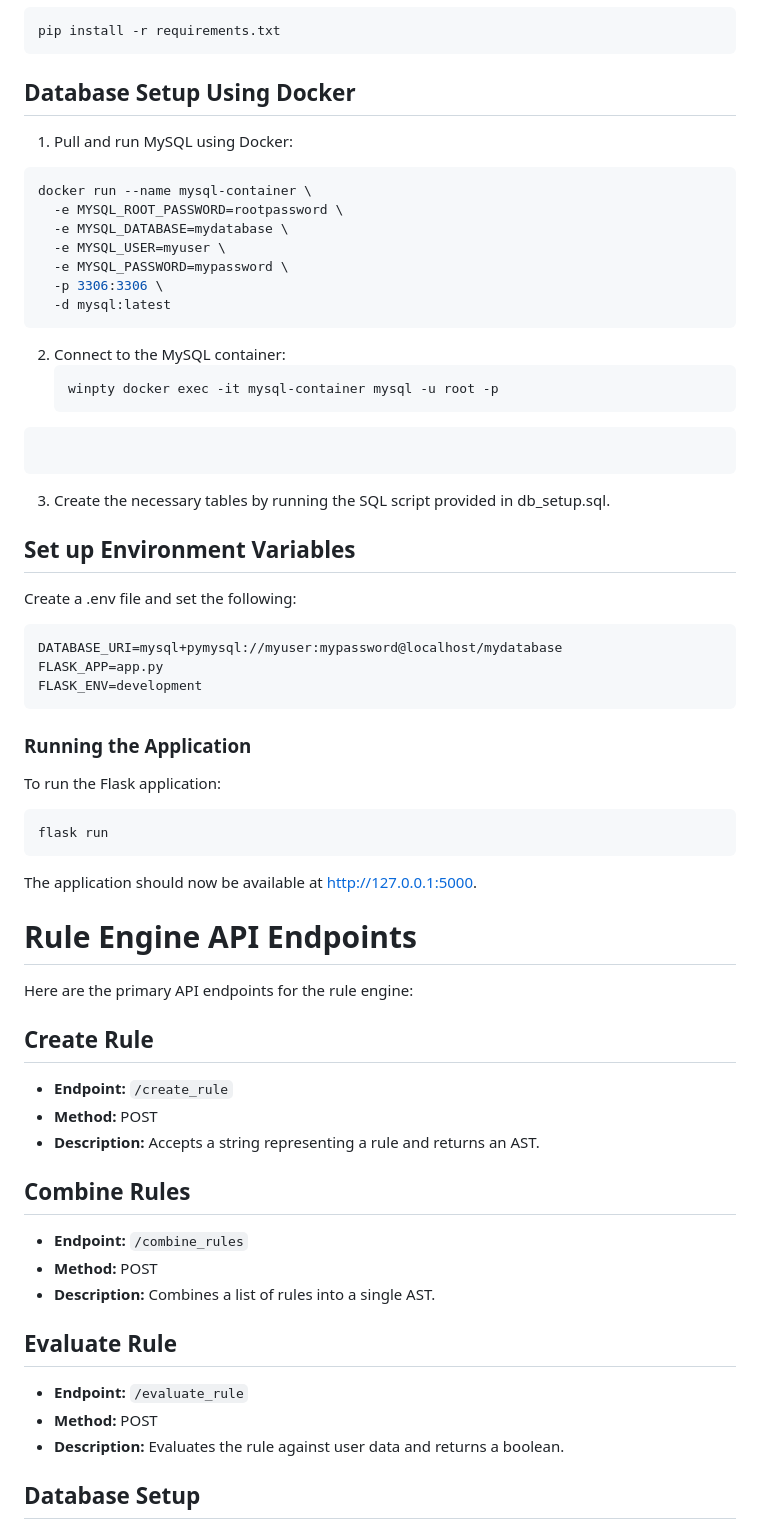
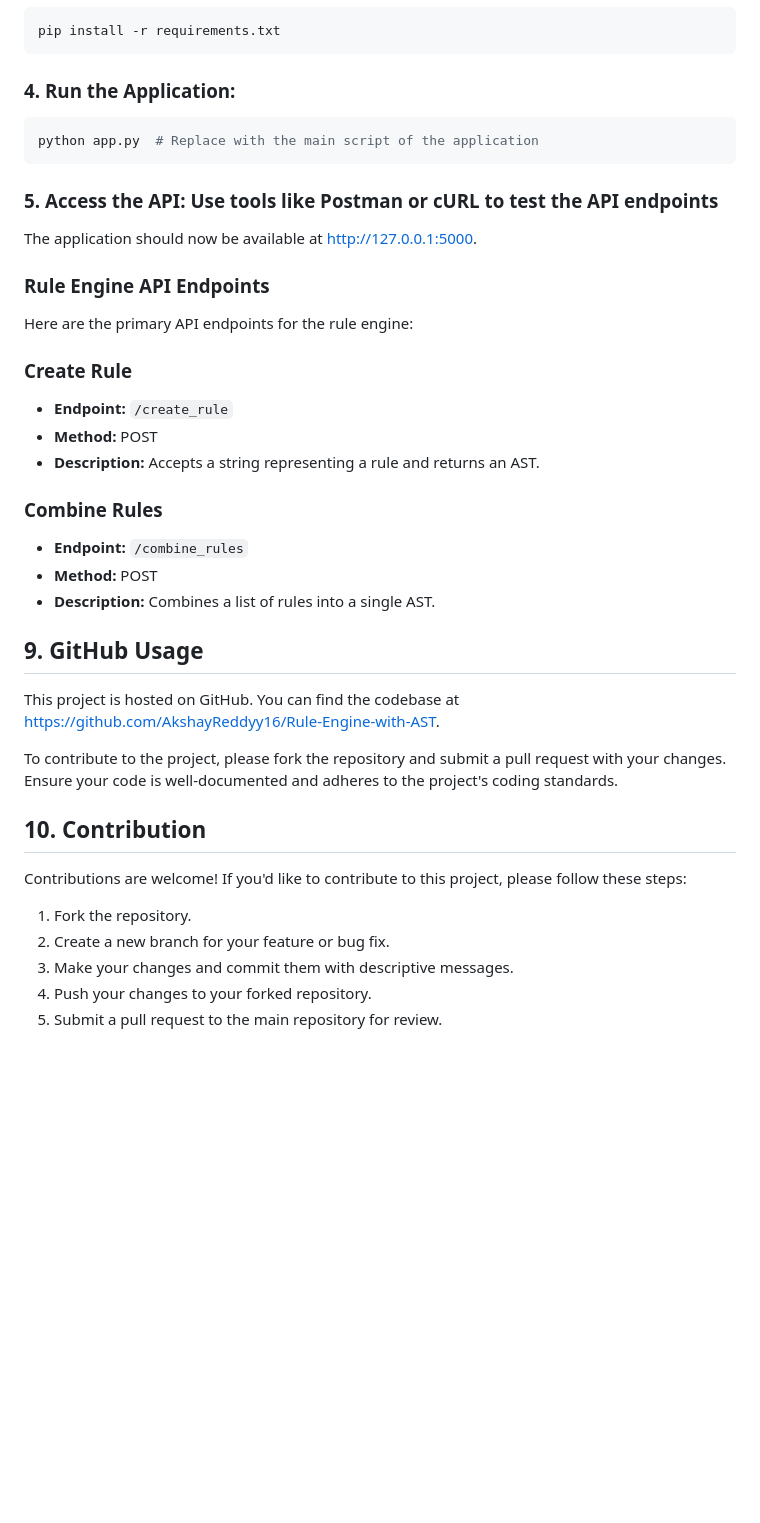
Before and after one commit to AkshayReddyy16/Rule-Engine-with-AST, a Markdown page: README.md, the part around one of its changes. GitHub-like rendering; blank space fills up the shorter version.

````diff
--- a/README.md
+++ b/README.md
@@ -61,57 +136,38 @@ venv\Scripts\activate      # For Windows
 ```bash
 pip install -r requirements.txt
 ```
-##  Database Setup Using Docker
-1. Pull and run MySQL using Docker:
+### 4. Run the Application:
 ```bash
-docker run --name mysql-container \
-  -e MYSQL_ROOT_PASSWORD=rootpassword \
-  -e MYSQL_DATABASE=mydatabase \
-  -e MYSQL_USER=myuser \
-  -e MYSQL_PASSWORD=mypassword \
-  -p 3306:3306 \
-  -d mysql:latest
+python app.py  # Replace with the main script of the application
 ```
-2. Connect to the MySQL container:
-   ```bash
-   winpty docker exec -it mysql-container mysql -u root -p
-  ```
-```
-3. Create the necessary tables by running the SQL script provided in db_setup.sql.
-##  Set up Environment Variables
-Create a .env file and set the following:
-```env
-DATABASE_URI=mysql+pymysql://myuser:mypassword@localhost/mydatabase
-FLASK_APP=app.py
-FLASK_ENV=development
-```
-### Running the Application
-To run the Flask application:
-```bash
-flask run
-```
+### 5. Access the API: Use tools like Postman or cURL to test the API endpoints
 The application should now be available at http://127.0.0.1:5000.
 
-# Rule Engine API Endpoints
+### Rule Engine API Endpoints
 
 Here are the primary API endpoints for the rule engine:
 
-## Create Rule
+### Create Rule
 
 - **Endpoint:** `/create_rule`
 - **Method:** POST
 - **Description:** Accepts a string representing a rule and returns an AST.
 
-## Combine Rules
+### Combine Rules
 
 - **Endpoint:** `/combine_rules`
 - **Method:** POST
 - **Description:** Combines a list of rules into a single AST.
+## 9. GitHub Usage
+This project is hosted on GitHub. You can find the codebase at [https://github.com/AkshayReddyy16/Rule-Engine-with-AST](https://github.com/AkshayReddyy16/Rule-Engine-with-AST).
 
-## Evaluate Rule
+To contribute to the project, please fork the repository and submit a pull request with your changes. Ensure your code is well-documented and adheres to the project's coding standards.
 
-- **Endpoint:** `/evaluate_rule`
-- **Method:** POST
-- **Description:** Evaluates the rule against user data and returns a boolean.
-## Database Setup
+## 10. Contribution
+Contributions are welcome! If you'd like to contribute to this project, please follow these steps:
+1. Fork the repository.
+2. Create a new branch for your feature or bug fix.
+3. Make your changes and commit them with descriptive messages.
+4. Push your changes to your forked repository.
+5. Submit a pull request to the main repository for review.
 
````
Also changed, not shown: other parts of README.md (+95 -61 lines).
